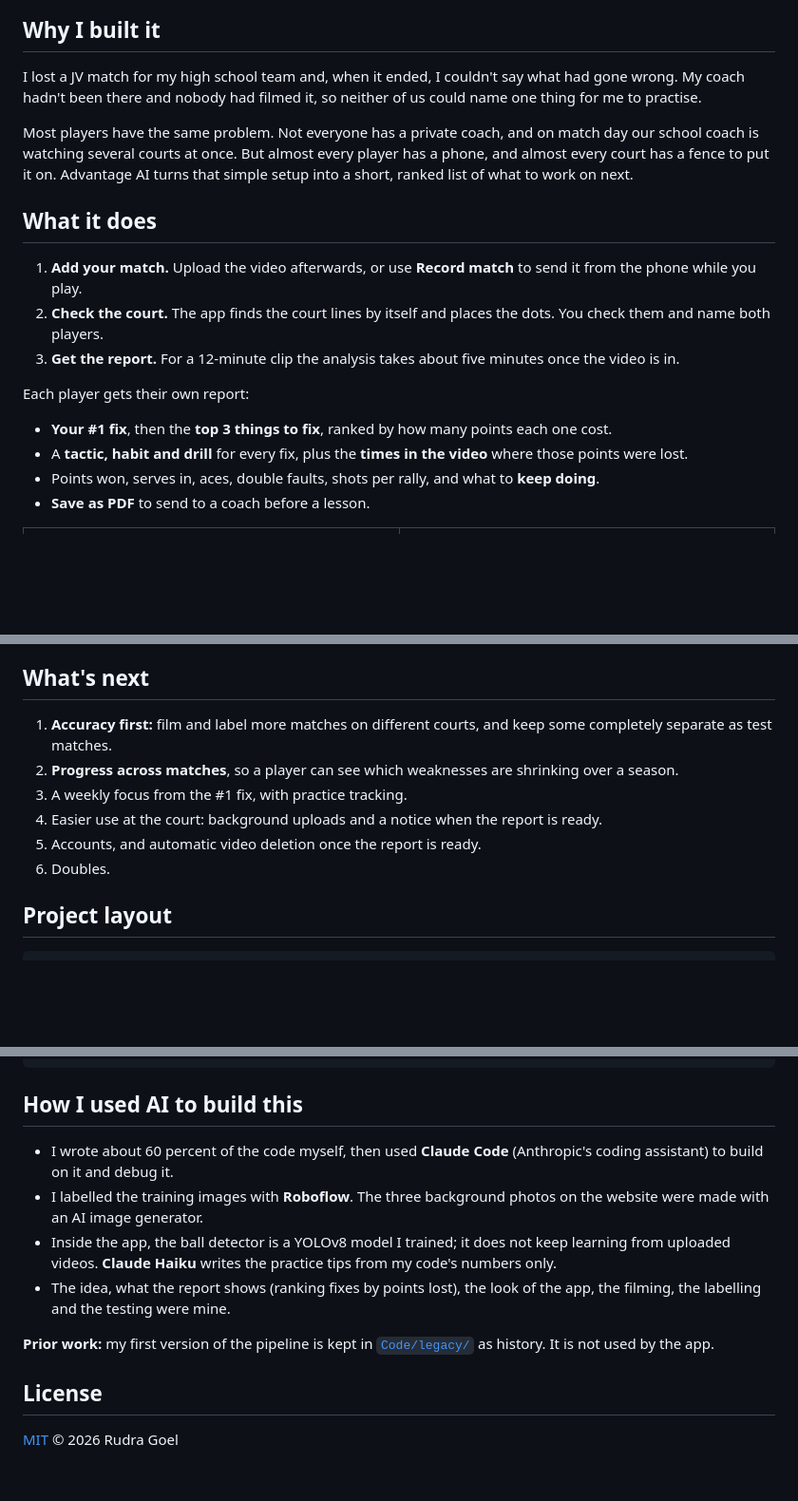
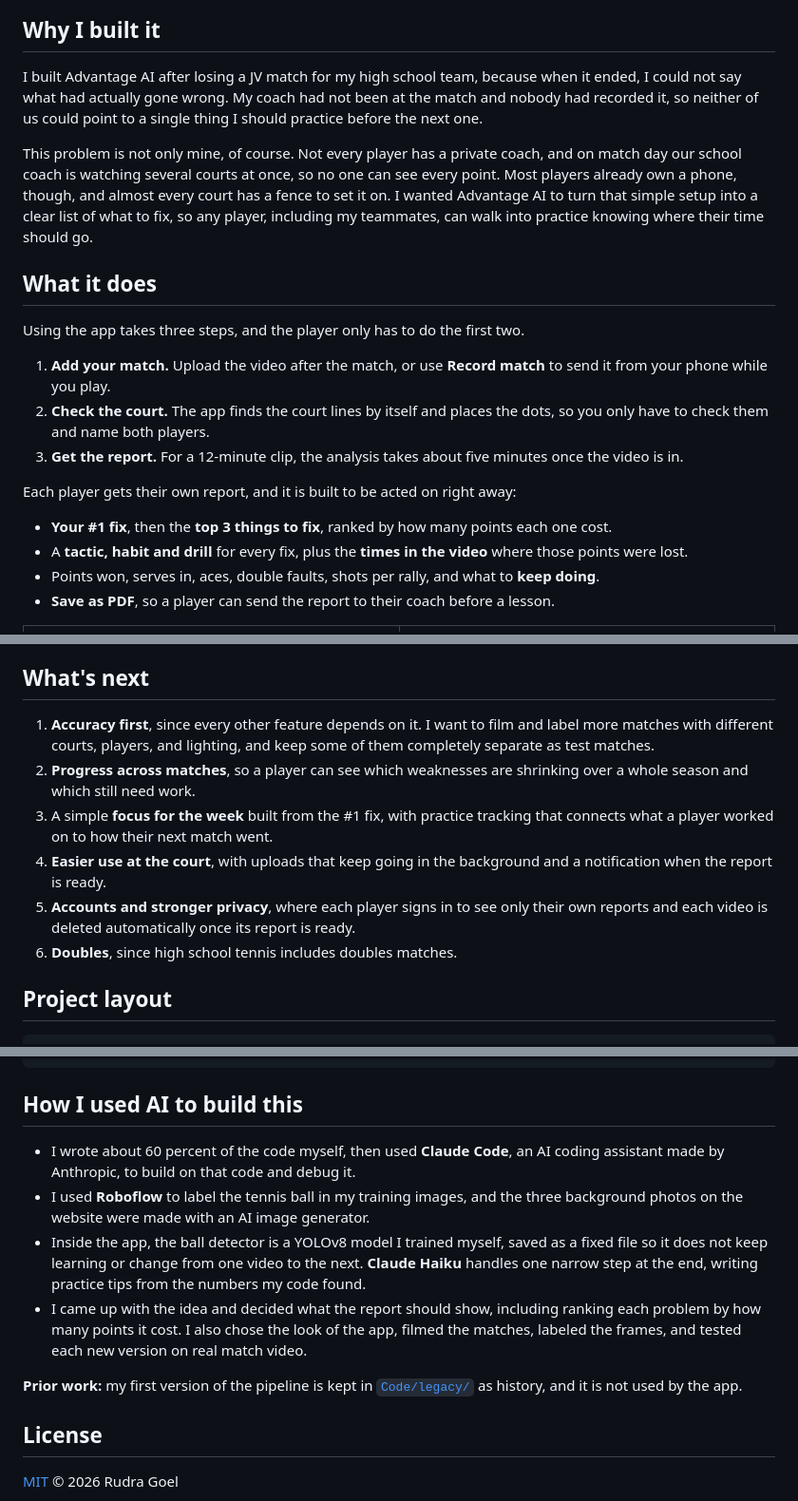
Before and after one commit to InfLight1/tennis-analytics-app, a Markdown page: README.md, 3 parts joined by grey strips. Shown at 95% size. Drawn GitHub-style; blank space fills up the shorter version.

```diff
--- a/README.md
+++ b/README.md
@@ -25,22 +25,24 @@ Upload a video of a singles tennis match. Each player gets a report that ranks w
 
 ## Why I built it
 
-I lost a JV match for my high school team and, when it ended, I couldn't say what had gone wrong. My coach hadn't been there and nobody had filmed it, so neither of us could name one thing for me to practise.
+I built Advantage AI after losing a JV match for my high school team, because when it ended, I could not say what had actually gone wrong. My coach had not been at the match and nobody had recorded it, so neither of us could point to a single thing I should practice before the next one.
 
-Most players have the same problem. Not everyone has a private coach, and on match day our school coach is watching several courts at once. But almost every player has a phone, and almost every court has a fence to put it on. Advantage AI turns that simple setup into a short, ranked list of what to work on next.
+This problem is not only mine, of course. Not every player has a private coach, and on match day our school coach is watching several courts at once, so no one can see every point. Most players already own a phone, though, and almost every court has a fence to set it on. I wanted Advantage AI to turn that simple setup into a clear list of what to fix, so any player, including my teammates, can walk into practice knowing where their time should go.
 
 ## What it does
 
-1. **Add your match.** Upload the video afterwards, or use **Record match** to send it from the phone while you play.
-2. **Check the court.** The app finds the court lines by itself and places the dots. You check them and name both players.
-3. **Get the report.** For a 12-minute clip the analysis takes about five minutes once the video is in.
+Using the app takes three steps, and the player only has to do the first two.
 
-Each player gets their own report:
+1. **Add your match.** Upload the video after the match, or use **Record match** to send it from your phone while you play.
+2. **Check the court.** The app finds the court lines by itself and places the dots, so you only have to check them and name both players.
+3. **Get the report.** For a 12-minute clip, the analysis takes about five minutes once the video is in.
+
+Each player gets their own report, and it is built to be acted on right away:
 
 - **Your #1 fix**, then the **top 3 things to fix**, ranked by how many points each one cost.
 - A **tactic, habit and drill** for every fix, plus the **times in the video** where those points were lost.
 - Points won, serves in, aces, double faults, shots per rally, and what to **keep doing**.
-- **Save as PDF** to send to a coach before a lesson.
+- **Save as PDF**, so a player can send the report to their coach before a lesson.
 
 <table>
   <tr>
@@ -115,12 +117,12 @@ Match videos are stored on the app's passcode-protected server. The AI that writ
 
 ## What's next
 
-1. **Accuracy first:** film and label more matches on different courts, and keep some completely separate as test matches.
-2. **Progress across matches**, so a player can see which weaknesses are shrinking over a season.
-3. A weekly focus from the #1 fix, with practice tracking.
-4. Easier use at the court: background uploads and a notice when the report is ready.
-5. Accounts, and automatic video deletion once the report is ready.
-6. Doubles.
+1. **Accuracy first**, since every other feature depends on it. I want to film and label more matches with different courts, players, and lighting, and keep some of them completely separate as test matches.
+2. **Progress across matches**, so a player can see which weaknesses are shrinking over a whole season and which still need work.
+3. A simple **focus for the week** built from the #1 fix, with practice tracking that connects what a player worked on to how their next match went.
+4. **Easier use at the court**, with uploads that keep going in the background and a notification when the report is ready.
+5. **Accounts and stronger privacy**, where each player signs in to see only their own reports and each video is deleted automatically once its report is ready.
+6. **Doubles**, since high school tennis includes doubles matches.
 
 ## Project layout
 
@@ -155,12 +157,12 @@ python Code/test_rally_outcomes.py
 
 ## How I used AI to build this
 
-- I wrote about 60 percent of the code myself, then used **Claude Code** (Anthropic's coding assistant) to build on it and debug it.
-- I labelled the training images with **Roboflow**. The three background photos on the website were made with an AI image generator.
-- Inside the app, the ball detector is a YOLOv8 model I trained; it does not keep learning from uploaded videos. **Claude Haiku** writes the practice tips from my code's numbers only.
-- The idea, what the report shows (ranking fixes by points lost), the look of the app, the filming, the labelling and the testing were mine.
+- I wrote about 60 percent of the code myself, then used **Claude Code**, an AI coding assistant made by Anthropic, to build on that code and debug it.
+- I used **Roboflow** to label the tennis ball in my training images, and the three background photos on the website were made with an AI image generator.
+- Inside the app, the ball detector is a YOLOv8 model I trained myself, saved as a fixed file so it does not keep learning or change from one video to the next. **Claude Haiku** handles one narrow step at the end, writing practice tips from the numbers my code found.
+- I came up with the idea and decided what the report should show, including ranking each problem by how many points it cost. I also chose the look of the app, filmed the matches, labeled the frames, and tested each new version on real match video.
 
-**Prior work:** my first version of the pipeline is kept in [`Code/legacy/`](Code/legacy/) as history. It is not used by the app.
+**Prior work:** my first version of the pipeline is kept in [`Code/legacy/`](Code/legacy/) as history, and it is not used by the app.
 
 ## License
 
```
Also changed, not shown: other parts of README.md (+18 -18 lines).
